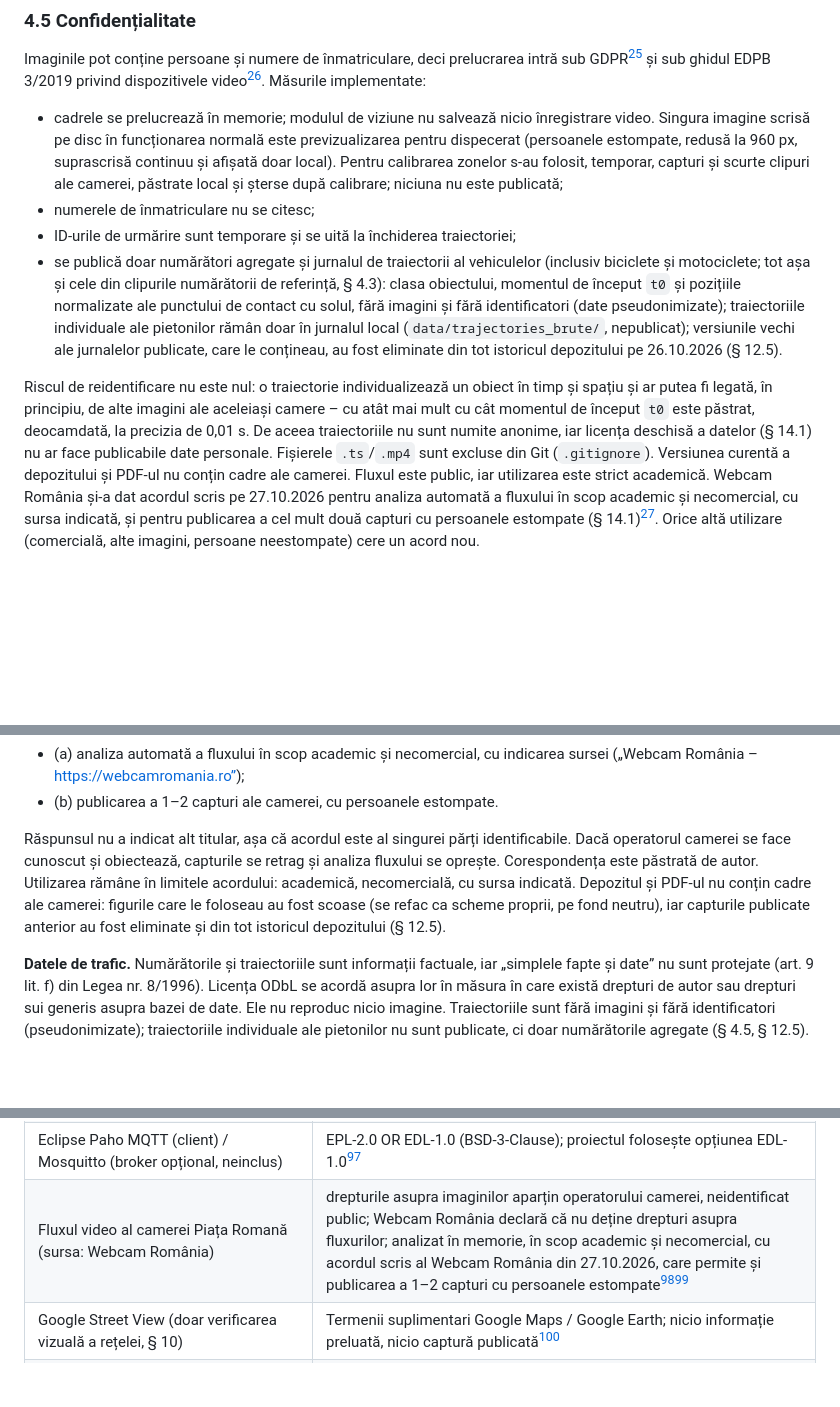
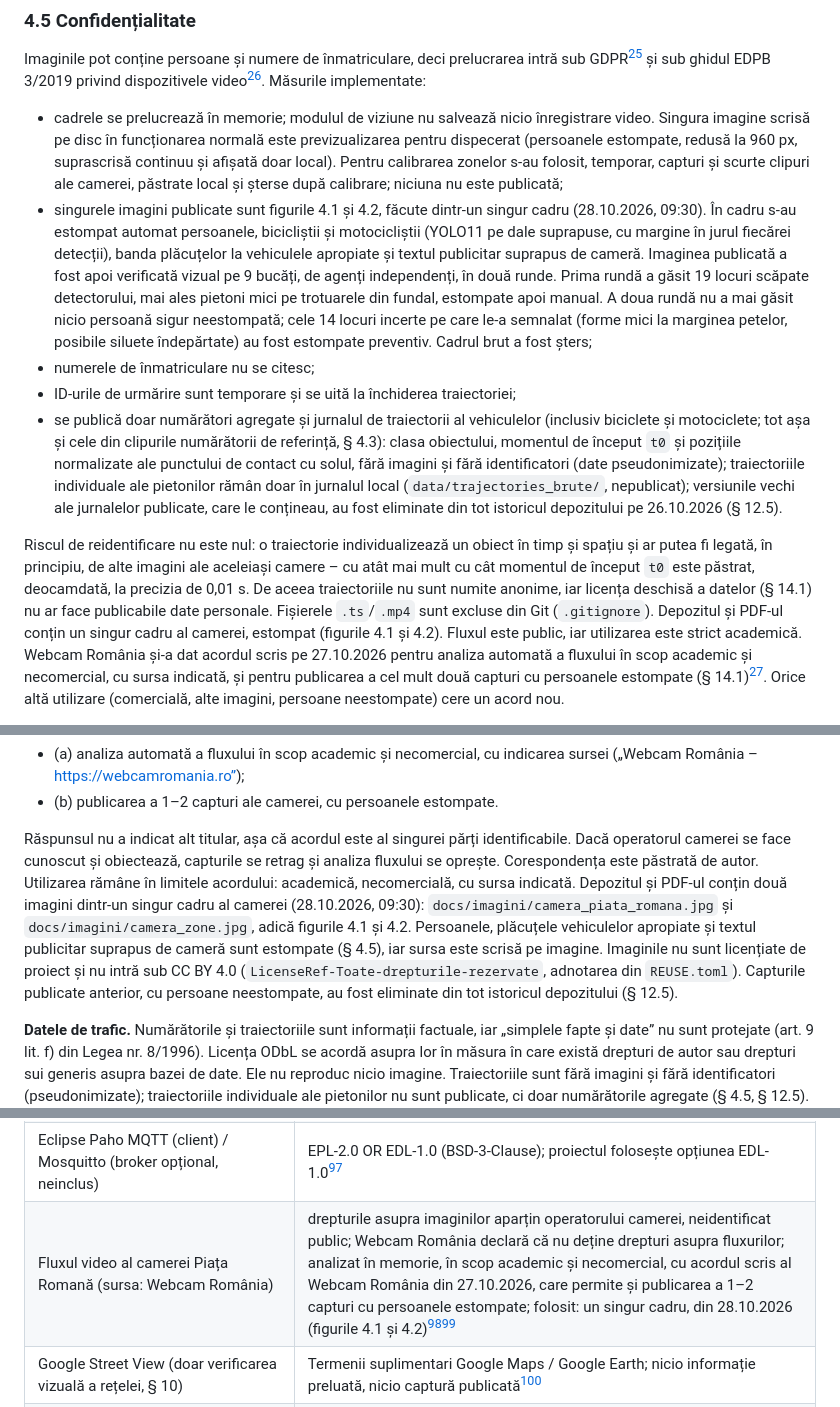
Before and after one commit to NiuninMatei/Semaforizare_Piata_Romana, a Markdown page: docs/DOCUMENTATIE.md, 3 parts joined by grey strips. GitHub-like rendering; blank space fills up the shorter version.

```diff
--- a/docs/DOCUMENTATIE.md
+++ b/docs/DOCUMENTATIE.md
@@ -304,6 +316,14 @@ EDPB 3/2019 privind dispozitivele video[^edpb]. Măsurile implementate:
   scrisă pe disc în funcționarea normală este previzualizarea pentru dispecerat (persoanele estompate, redusă la
   960 px, suprascrisă continuu și afișată doar local). Pentru calibrarea zonelor s-au folosit, temporar, capturi
   și scurte clipuri ale camerei, păstrate local și șterse după calibrare; niciuna nu este publicată;
+* singurele imagini publicate sunt figurile 4.1 și 4.2, făcute dintr-un singur cadru (28.10.2026, 09:30). În
+  cadru s-au estompat automat persoanele, bicicliștii și motocicliștii (YOLO11 pe dale suprapuse, cu margine în
+  jurul fiecărei detecții), banda plăcuțelor la vehiculele apropiate și textul publicitar suprapus de cameră.
+  Imaginea publicată a fost apoi verificată vizual pe 9 bucăți, de agenți independenți, în două runde. Prima
+  rundă a găsit 19 locuri scăpate detectorului, mai ales pietoni mici pe trotuarele din fundal, estompate apoi
+  manual. A doua rundă nu a mai găsit nicio persoană sigur neestompată; cele 14 locuri incerte pe care le-a semnalat
+  (forme mici la marginea petelor, posibile siluete îndepărtate) au fost estompate preventiv. Cadrul brut a fost
+  șters;
 * numerele de înmatriculare nu se citesc;
 * ID-urile de urmărire sunt temporare și se uită la închiderea traiectoriei;
 * se publică doar numărători agregate și jurnalul de traiectorii al vehiculelor (inclusiv biciclete și
@@ -316,7 +336,7 @@ Riscul de reidentificare nu este nul: o traiectorie individualizează un obiect
 legată, în principiu, de alte imagini ale aceleiași camere – cu atât mai mult cu cât momentul de început `t0` este
 păstrat, deocamdată, la precizia de 0,01 s. De aceea traiectoriile nu sunt numite anonime, iar
 licența deschisă a datelor (§ 14.1) nu ar face publicabile date personale. Fișierele `.ts`/`.mp4` sunt excluse
-din Git (`.gitignore`). Versiunea curentă a depozitului și PDF-ul nu conțin cadre ale camerei. Fluxul este
+din Git (`.gitignore`). Depozitul și PDF-ul conțin un singur cadru al camerei, estompat (figurile 4.1 și 4.2). Fluxul este
 public, iar utilizarea este strict academică. Webcam România și-a dat acordul scris pe 27.10.2026 pentru analiza
 automată a fluxului în scop academic și necomercial, cu sursa indicată, și pentru publicarea a cel mult două
 capturi cu persoanele estompate (§ 14.1)[^webcam]. Orice altă utilizare (comercială, alte imagini, persoane
@@ -1663,9 +1685,12 @@ pentru:
 
 Răspunsul nu a indicat alt titular, așa că acordul este al singurei părți identificabile. Dacă operatorul camerei se
 face cunoscut și obiectează, capturile se retrag și analiza fluxului se oprește. Corespondența este păstrată de
-autor. Utilizarea rămâne în limitele acordului: academică, necomercială, cu sursa indicată. Depozitul și PDF-ul nu
-conțin cadre ale camerei: figurile care le foloseau au fost scoase (se refac ca scheme proprii, pe fond neutru), iar
-capturile publicate anterior au fost eliminate și din tot istoricul depozitului (§ 12.5).
+autor. Utilizarea rămâne în limitele acordului: academică, necomercială, cu sursa indicată. Depozitul și PDF-ul
+conțin două imagini dintr-un singur cadru al camerei (28.10.2026, 09:30): `docs/imagini/camera_piata_romana.jpg` și
+`docs/imagini/camera_zone.jpg`, adică figurile 4.1 și 4.2. Persoanele, plăcuțele vehiculelor apropiate și textul
+publicitar suprapus de cameră sunt estompate (§ 4.5), iar sursa este scrisă pe imagine. Imaginile nu sunt licențiate
+de proiect și nu intră sub CC BY 4.0 (`LicenseRef-Toate-drepturile-rezervate`, adnotarea din `REUSE.toml`). Capturile
+publicate anterior, cu persoane neestompate, au fost eliminate din tot istoricul depozitului (§ 12.5).
 
 **Datele de trafic.** Numărătorile și traiectoriile sunt informații factuale, iar „simplele fapte și date” nu
 sunt protejate (art. 9 lit. f) din Legea nr. 8/1996). Licența ODbL se acordă asupra lor în măsura în care există
@@ -1712,7 +1737,7 @@ utilizare ai resurselor folosite efectiv în proiect.
 | Flask | BSD-3-Clause[^flask] |
 | Python-Markdown (exportul PDF) | BSD-3-Clause[^markdown-py] |
 | Eclipse Paho MQTT (client) / Mosquitto (broker opțional, neinclus) | EPL-2.0 OR EDL-1.0 (BSD-3-Clause); proiectul folosește opțiunea EDL-1.0[^mosquitto] |
-| Fluxul video al camerei Piața Romană (sursa: Webcam România) | drepturile asupra imaginilor aparțin operatorului camerei, neidentificat public; Webcam România declară că nu deține drepturi asupra fluxurilor; analizat în memorie, în scop academic și necomercial, cu acordul scris al Webcam România din 27.10.2026, care permite și publicarea a 1–2 capturi cu persoanele estompate[^webcam][^webcam-termeni] |
+| Fluxul video al camerei Piața Romană (sursa: Webcam România) | drepturile asupra imaginilor aparțin operatorului camerei, neidentificat public; Webcam România declară că nu deține drepturi asupra fluxurilor; analizat în memorie, în scop academic și necomercial, cu acordul scris al Webcam România din 27.10.2026, care permite și publicarea a 1–2 capturi cu persoanele estompate; folosit: un singur cadru, din 28.10.2026 (figurile 4.1 și 4.2)[^webcam][^webcam-termeni] |
 | Google Street View (doar verificarea vizuală a rețelei, § 10) | Termenii suplimentari Google Maps / Google Earth; nicio informație preluată, nicio captură publicată[^streetview] |
 | Fonturile Barlow și Barlow Semi Condensed (dispecerat, Google Fonts) | SIL Open Font License 1.1; legate, nu incluse[^barlow] |
 | Python 3.12 | PSF-2.0[^python] |
```
Also changed, not shown: other parts of docs/DOCUMENTATIE.md (+17 -3 lines), README.md (+16 -4 lines), docs/imagini/camera_piata_romana.jpg (added), docs/imagini/camera_zone.jpg (added), 4 other files.
